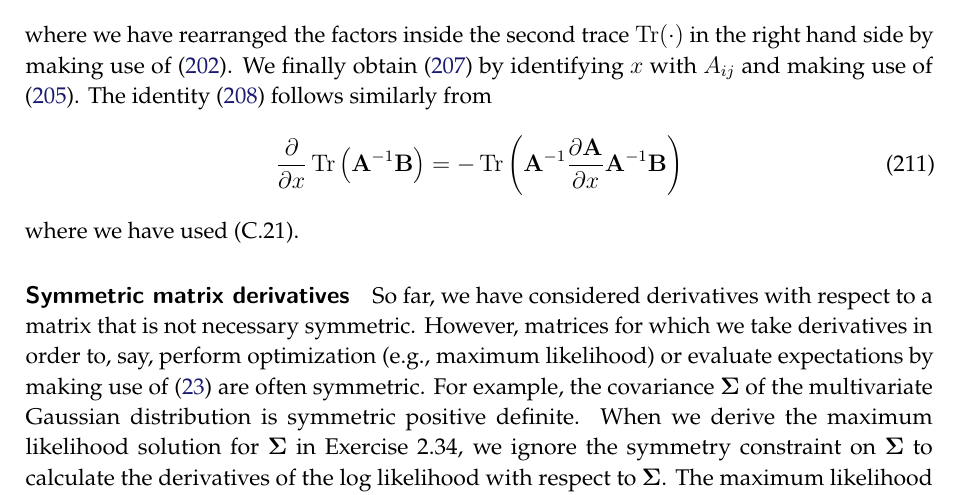
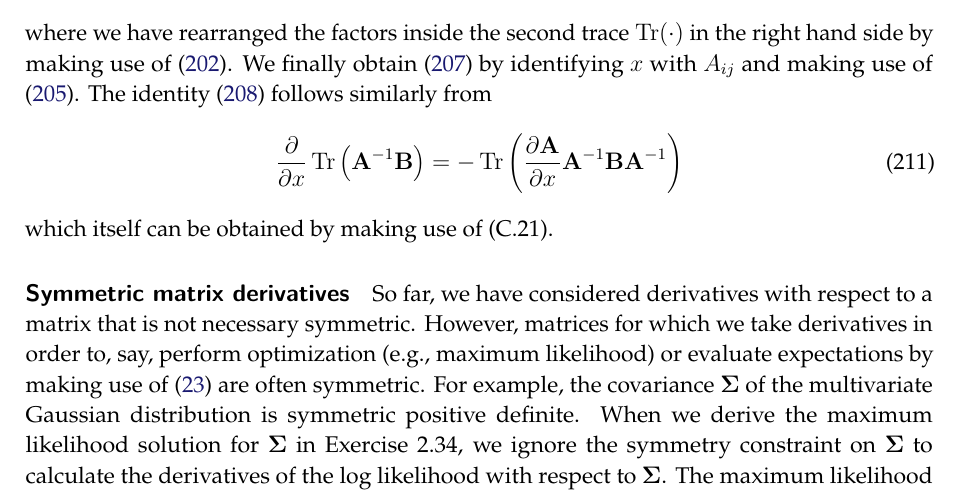
Before and after one commit to yousuketakada/prml_errata, a LaTeX document (prml_errata.tex): part of page 43 of 50, cut so that both start at the same text. Compiled offline with pdfLaTeX.

Commit message:
Edit erratum for Equations (C.24) through (C.28)

```diff
--- a/prml_errata.tex
+++ b/prml_errata.tex
@@ -3233,10 +3233,11 @@ The identity~\eqref{eq:gradient_of_Tr_Ainverse_B} follows similarly from
 \begin{equation}
 \frac{\partial}{\partial x} \operatorname{Tr}\left(\mathbf{A}^{-1}\mathbf{B}\right)
 = - \operatorname{Tr} \left(
-\mathbf{A}^{-1} \frac{\partial \mathbf{A}}{\partial x} \mathbf{A}^{-1} \mathbf{B}
+\frac{\partial \mathbf{A}}{\partial x}
+\mathbf{A}^{-1} \mathbf{B} \mathbf{A}^{-1}
 \right)
 \end{equation}
-where we have used (C.21).
+which itself can be obtained by making use of (C.21).
 
 \parhead{Symmetric matrix derivatives}
 So far, we have considered derivatives with respect to
```
